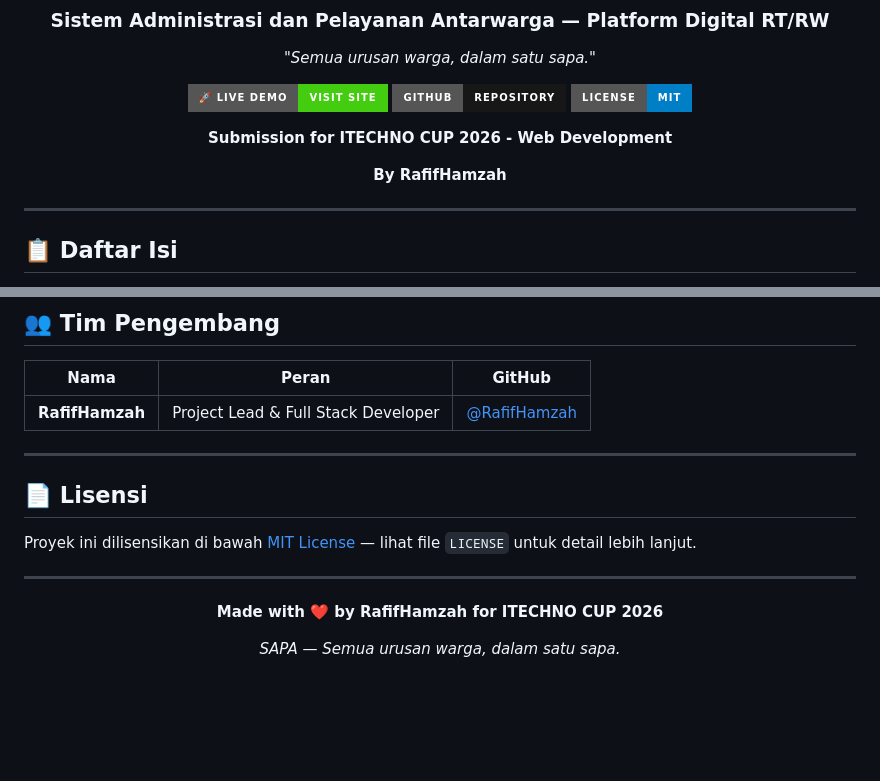
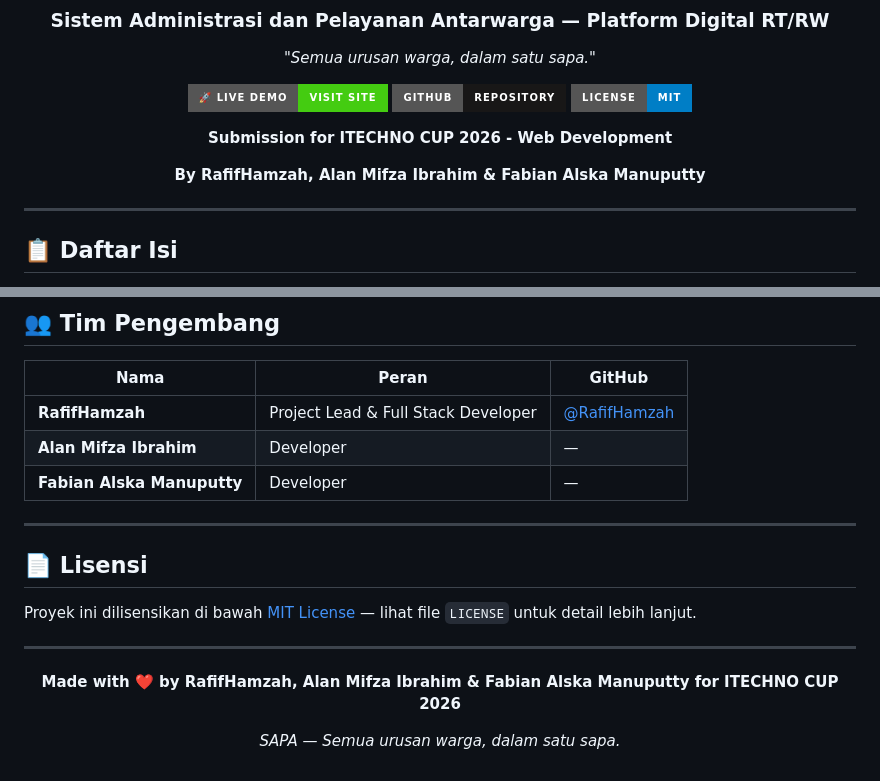
Before and after one commit to RafifHamzah/sapa-rtrw, a Markdown page: README.md, 2 parts joined by grey strips. Drawn GitHub-style; badges without logos; blank space fills up the shorter version.

Commit message:
docs: tambah anggota tim (Alan Mifza Ibrahim, Fabian Alska Manuputty)
Co-Authored-By: Claude Opus 4.8 <noreply@anthropic.com>

```diff
--- a/README.md
+++ b/README.md
@@ -12,7 +12,7 @@ _"Semua urusan warga, dalam satu sapa."_
 
 **Submission for ITECHNO CUP 2026 - Web Development**
 
-**By RafifHamzah**
+**By RafifHamzah, Alan Mifza Ibrahim & Fabian Alska Manuputty**
 
 </div>
 
@@ -449,6 +449,8 @@ Cakupan:     alur inti — auth & peran, keuangan (kas/iuran/Midtrans),
 | Nama | Peran | GitHub |
 |------|-------|--------|
 | **RafifHamzah** | Project Lead & Full Stack Developer | [@RafifHamzah](https://github.com/RafifHamzah) |
+| **Alan Mifza Ibrahim** | Developer | — |
+| **Fabian Alska Manuputty** | Developer | — |
 
 ---
 
@@ -460,7 +462,7 @@ Proyek ini dilisensikan di bawah [MIT License](LICENSE) — lihat file `LICENSE`
 
 <div align="center">
 
-**Made with ❤️ by RafifHamzah for ITECHNO CUP 2026**
+**Made with ❤️ by RafifHamzah, Alan Mifza Ibrahim & Fabian Alska Manuputty for ITECHNO CUP 2026**
 
 _SAPA — Semua urusan warga, dalam satu sapa._
 
```
